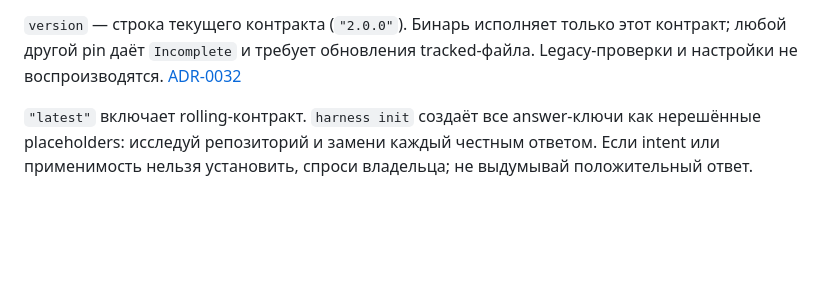
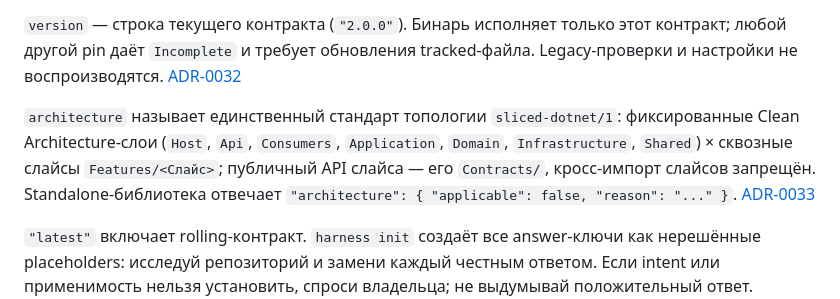
Before and after one commit to gently-whitesnow/harness-cli, a Markdown page: AGENTS.md, the part around the change. GitHub-like rendering; blank space fills up the shorter version.

```diff
--- a/AGENTS.md
+++ b/AGENTS.md
@@ -49,6 +49,13 @@ external imports удалены как контекстные counts без ун
 `version` — строка текущего контракта (`"2.0.0"`). Бинарь исполняет только этот контракт;
 любой другой pin даёт `Incomplete` и требует обновления tracked-файла. Legacy-проверки и
 настройки не воспроизводятся. [ADR-0032](adrs/0032-topology-over-thresholds.md)
+
+`architecture` называет единственный стандарт топологии `sliced-dotnet/1`: фиксированные
+Clean Architecture-слои (`Host`, `Api`, `Consumers`, `Application`, `Domain`,
+`Infrastructure`, `Shared`) × сквозные слайсы `Features/<Слайс>`; публичный API слайса —
+его `Contracts/`, кросс-импорт слайсов запрещён. Standalone-библиотека отвечает
+`"architecture": { "applicable": false, "reason": "..." }`.
+[ADR-0033](adrs/0033-canonical-standard-over-declarations.md)
 
 `"latest"` включает rolling-контракт. `harness init` создаёт все answer-ключи как нерешённые
 placeholders: исследуй репозиторий и замени каждый честным ответом. Если intent или
```
Also changed, not shown: adrs/0033-canonical-standard-over-declarations.md (added, +139 -0 lines), adrs/REGISTRY.md (+5 -0 lines).
